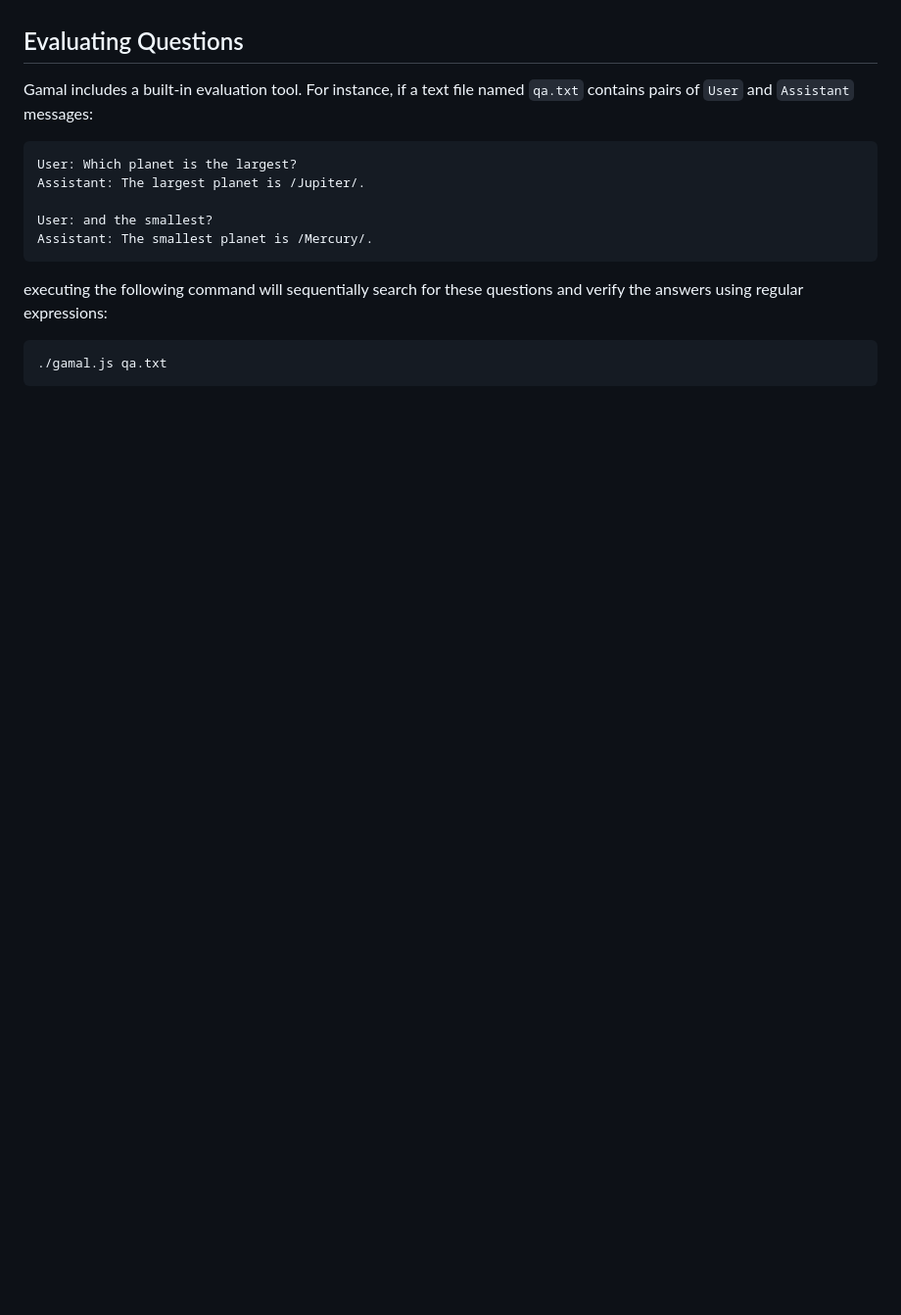
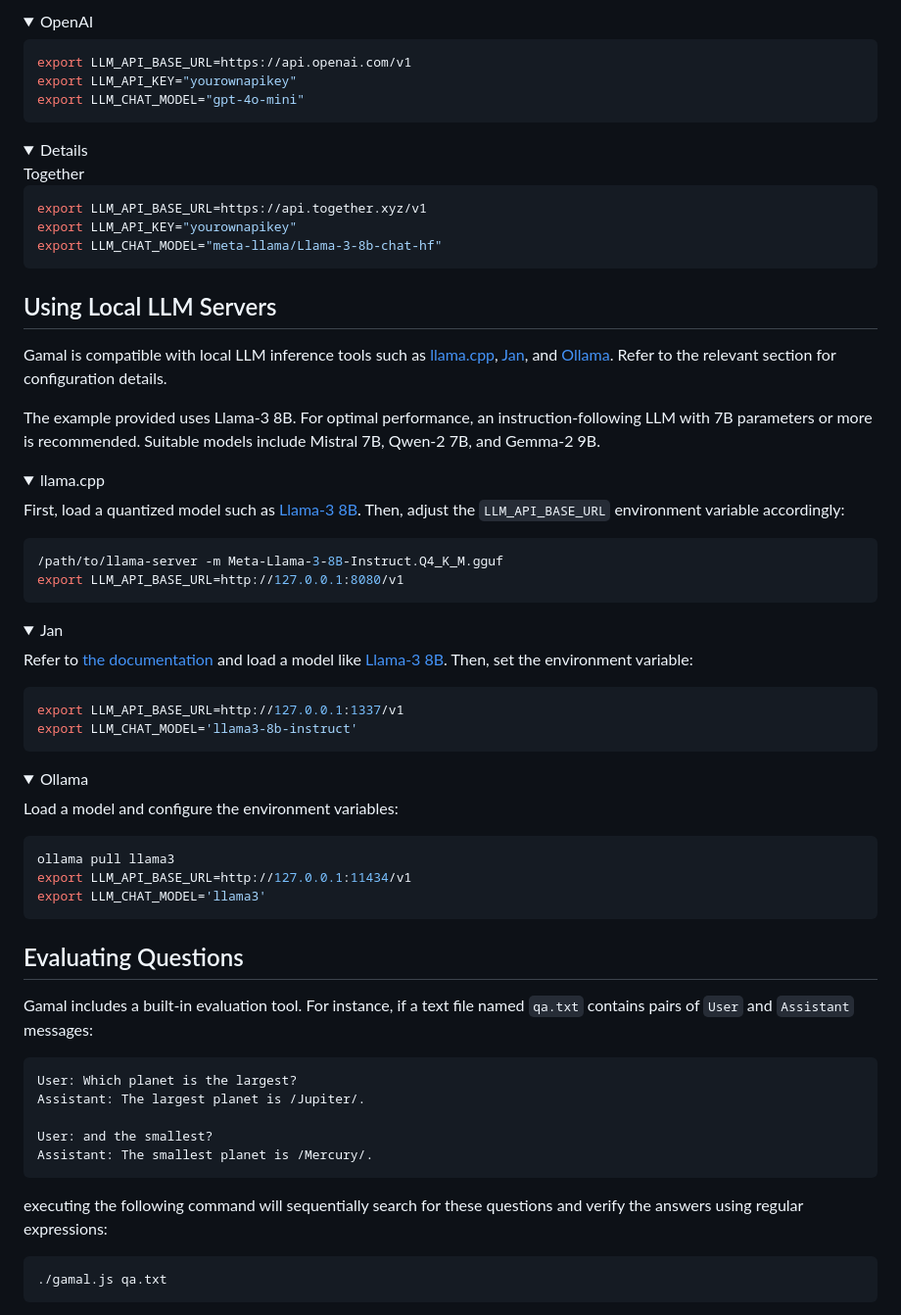
Before and after one commit to ariya/gamal, a Markdown page: README.md, the part around one of its changes. Shown at 98% size. GitHub-like rendering; folded sections open; blank space fills up the shorter version.

````diff
--- a/README.md
+++ b/README.md
@@ -34,3 +103,58 @@ Gamal is capable of functioning as a [Telegram bot](https://core.telegram.org/bo
+<details><summary>OpenAI</summary>
+
+```bash
+export LLM_API_BASE_URL=https://api.openai.com/v1
+export LLM_API_KEY="yourownapikey"
+export LLM_CHAT_MODEL="gpt-4o-mini"
+```
+</details>
+
+<details>Together</summary>
+
+```bash
+export LLM_API_BASE_URL=https://api.together.xyz/v1
+export LLM_API_KEY="yourownapikey"
+export LLM_CHAT_MODEL="meta-llama/Llama-3-8b-chat-hf"
+```
+</details>
+
+
+## Using Local LLM Servers
+
+Gamal is compatible with local LLM inference tools such as [llama.cpp](https://github.com/ggerganov/llama.cpp), [Jan](https://jan.ai), and [Ollama](https://ollama.com). Refer to the relevant section for configuration details.
+
+The example provided uses Llama-3 8B. For optimal performance, an instruction-following LLM with 7B parameters or more is recommended. Suitable models include Mistral 7B, Qwen-2 7B, and Gemma-2 9B.
+
+<details><summary>llama.cpp</summary>
+
+First, load a quantized model such as [Llama-3 8B](https://huggingface.co/QuantFactory/Meta-Llama-3-8B-Instruct-GGUF). Then, adjust the `LLM_API_BASE_URL` environment variable accordingly:
+
+```bash
+/path/to/llama-server -m Meta-Llama-3-8B-Instruct.Q4_K_M.gguf
+export LLM_API_BASE_URL=http://127.0.0.1:8080/v1
+```
+</details>
+
+<details><summary>Jan</summary>
+
+Refer to [the documentation](https://jan.ai/docs/local-api) and load a model like [Llama-3 8B](https://huggingface.co/QuantFactory/Meta-Llama-3-8B-Instruct-GGUF). Then, set the environment variable:
+
+```bash
+export LLM_API_BASE_URL=http://127.0.0.1:1337/v1
+export LLM_CHAT_MODEL='llama3-8b-instruct'
+```
+</details>
+
+<details><summary>Ollama</summary>
+
+Load a model and configure the environment variables:
+
+```bash
+ollama pull llama3
+export LLM_API_BASE_URL=http://127.0.0.1:11434/v1
+export LLM_CHAT_MODEL='llama3'
+```
+</details>
 
 
 ## Evaluating Questions
````
Also changed, not shown: other parts of README.md (+72 -3 lines).
